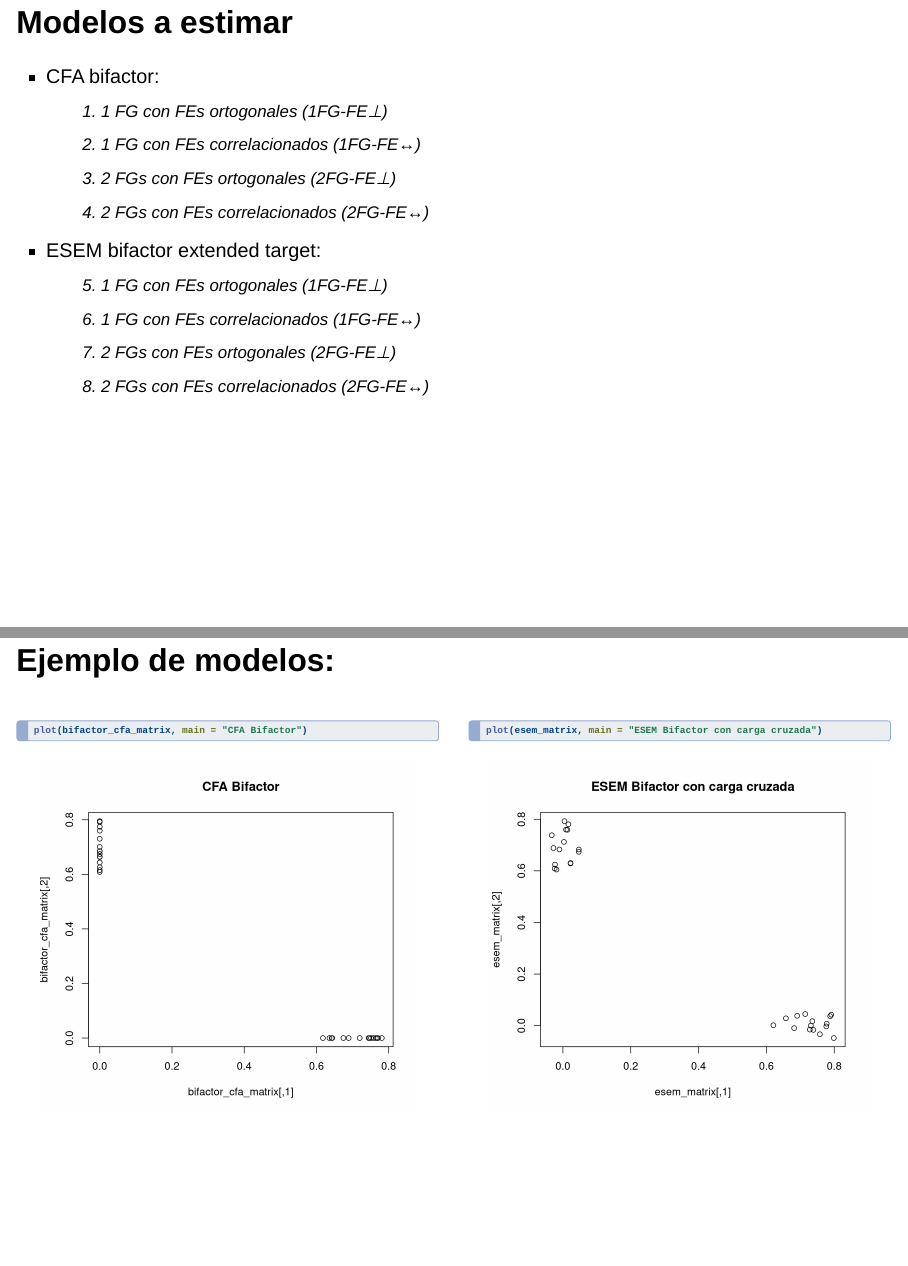
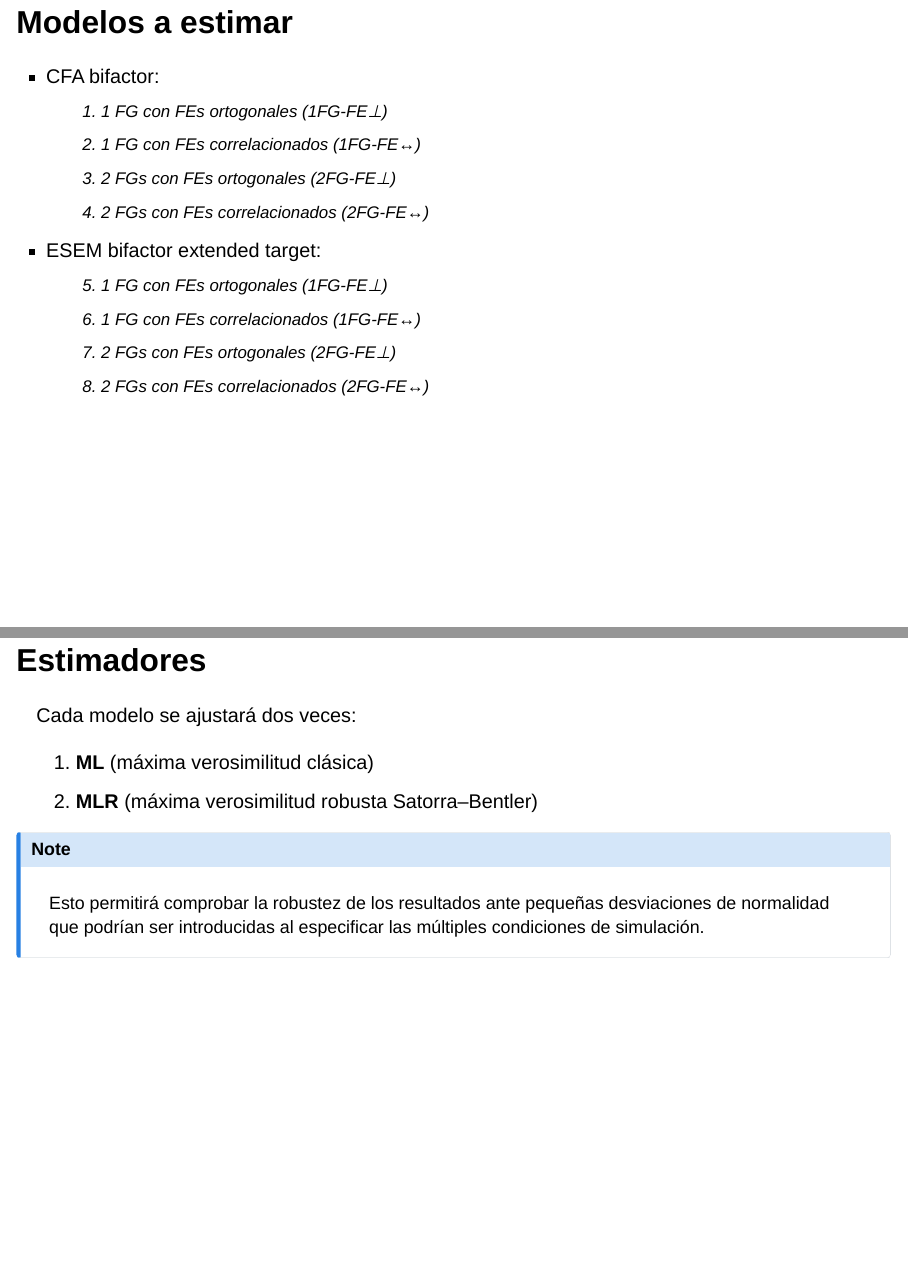
Before and after one commit to brianmsm/esem-bifactor-sim-presentacion, a Quarto document (index.qmd): pages 15 and 16 of 24 before the commit and pages 15 and 16 of 25 after it, joined at a grey line. Rendered offline with R 4.5, knitr and Pandoc in place of Quarto, with nearby package versions; drawn as Slidy slides in place of the format the file asks for; some code elsewhere in the file could not run offline; common packages that the code uses without loading them are loaded.

Commit message:
Especificación del estimador

```diff
--- a/index.qmd
+++ b/index.qmd
@@ -127,6 +127,18 @@ Evaluar la utilidad y precisión de los modelos ESEM bifactor con rotación exte
     f)  1 FG con FEs correlacionados (1FG-FE↔)
     g)  2 FGs con FEs ortogonales (2FG-FE⊥)
     h)  2 FGs con FEs correlacionados (2FG-FE↔)
+
+## Estimadores
+
+Cada modelo se ajustará dos veces:
+
+1. **ML** (máxima verosimilitud clásica)
+2. **MLR** (máxima verosimilitud robusta Satorra–Bentler)
+
+::: {.callout-note}
+Esto permitirá comprobar la robustez de los resultados ante pequeñas desviaciones de normalidad que podrían ser introducidas al especificar las múltiples condiciones de simulación.
+:::
+
 
 ## Ejemplo de modelos:
 
```
